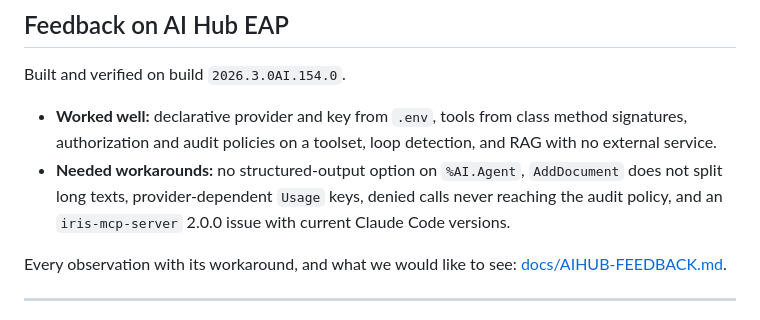
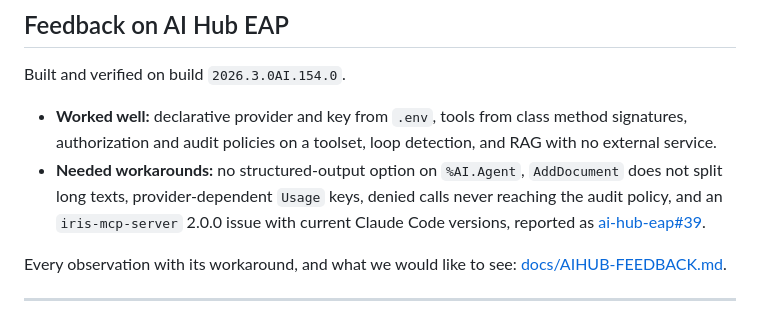
Before and after one commit to FilippoGalli001/Interop-Triage, a Markdown page: README.md, the part around the change. Drawn GitHub-style.

Commit message:
Link the iris-mcp-server report (ai-hub-eap#39) from the AI Hub feedback

```diff
--- a/README.md
+++ b/README.md
@@ -154,7 +154,7 @@ In Git Bash on Windows, prefix the command with `MSYS_NO_PATHCONV=1`. Then ask C
 Built and verified on build `2026.3.0AI.154.0`.
 
 - **Worked well:** declarative provider and key from `.env`, tools from class method signatures, authorization and audit policies on a toolset, loop detection, and RAG with no external service.
-- **Needed workarounds:** no structured-output option on `%AI.Agent`, `AddDocument` does not split long texts, provider-dependent `Usage` keys, denied calls never reaching the audit policy, and an `iris-mcp-server` 2.0.0 issue with current Claude Code versions.
+- **Needed workarounds:** no structured-output option on `%AI.Agent`, `AddDocument` does not split long texts, provider-dependent `Usage` keys, denied calls never reaching the audit policy, and an `iris-mcp-server` 2.0.0 issue with current Claude Code versions, reported as [ai-hub-eap#39](https://github.com/intersystems-community/ai-hub-eap/issues/39).
 
 Every observation with its workaround, and what we would like to see: [docs/AIHUB-FEEDBACK.md](docs/AIHUB-FEEDBACK.md).
 
```
Also changed, not shown: docs/AIHUB-FEEDBACK.md (+1 -1 lines).
